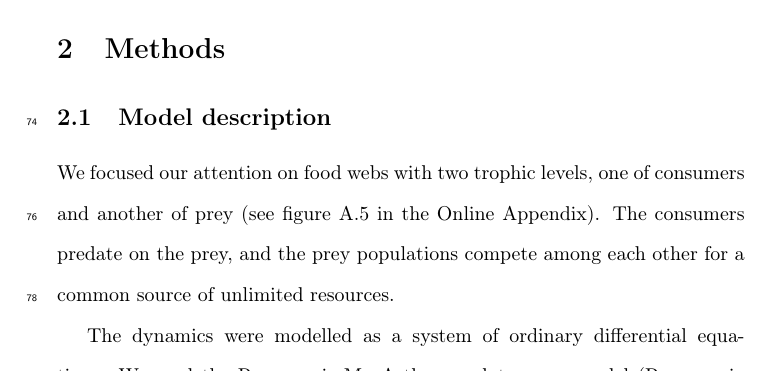
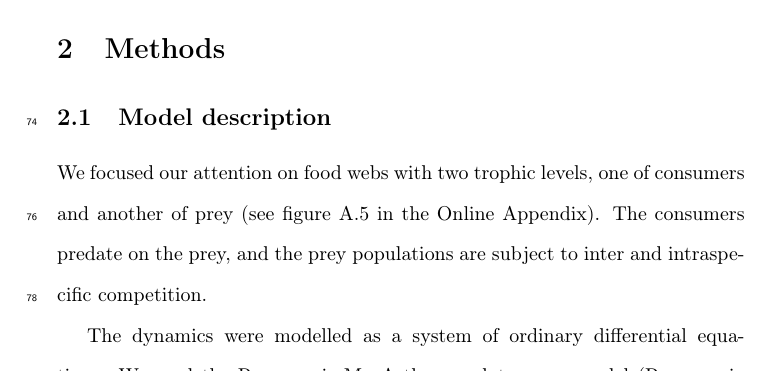
Before and after one commit to PabRod/Chaos-and-neutrality, a LaTeX paper (paper/main.tex, which reads paper/tex/03-methods.tex): part of page 4 of 28, cut so that both start at the same text. Compiled offline with pdfLaTeX.

Commit message:
Removed explicit reference to prey's resources

```diff
--- a/paper/tex/03-methods.tex
+++ b/paper/tex/03-methods.tex
@@ -4,7 +4,7 @@
 \subsection{Model description}
 \label{subsec:Model}
 
-We focused our attention on food webs with two trophic levels, one of consumers and another of prey (see figure \ref{fig:Network} in the Online Appendix). The consumers predate on the prey, and the prey populations compete among each other for a common source of unlimited resources.
+We focused our attention on food webs with two trophic levels, one of consumers and another of prey (see figure \ref{fig:Network} in the Online Appendix). The consumers predate on the prey, and the prey populations are subject to inter and intraspecific competition.
 
 % Description of the dynamics
 The dynamics were modelled as a system of ordinary differential equations. We used the Rosenzweig-MacArthur predator-prey model \citep{Rosenzweig1963} generalized to a higher number of species (see \citet{Scheffer2004} and section \ref{subsec:GeneralizedModels} in the Online Appendix).
```
Also changed, not shown: paper/reviews/submissions/2018-07.2 amnat/2018-09-19 by Am.Nat major revisions.md (+1 -1 lines).
